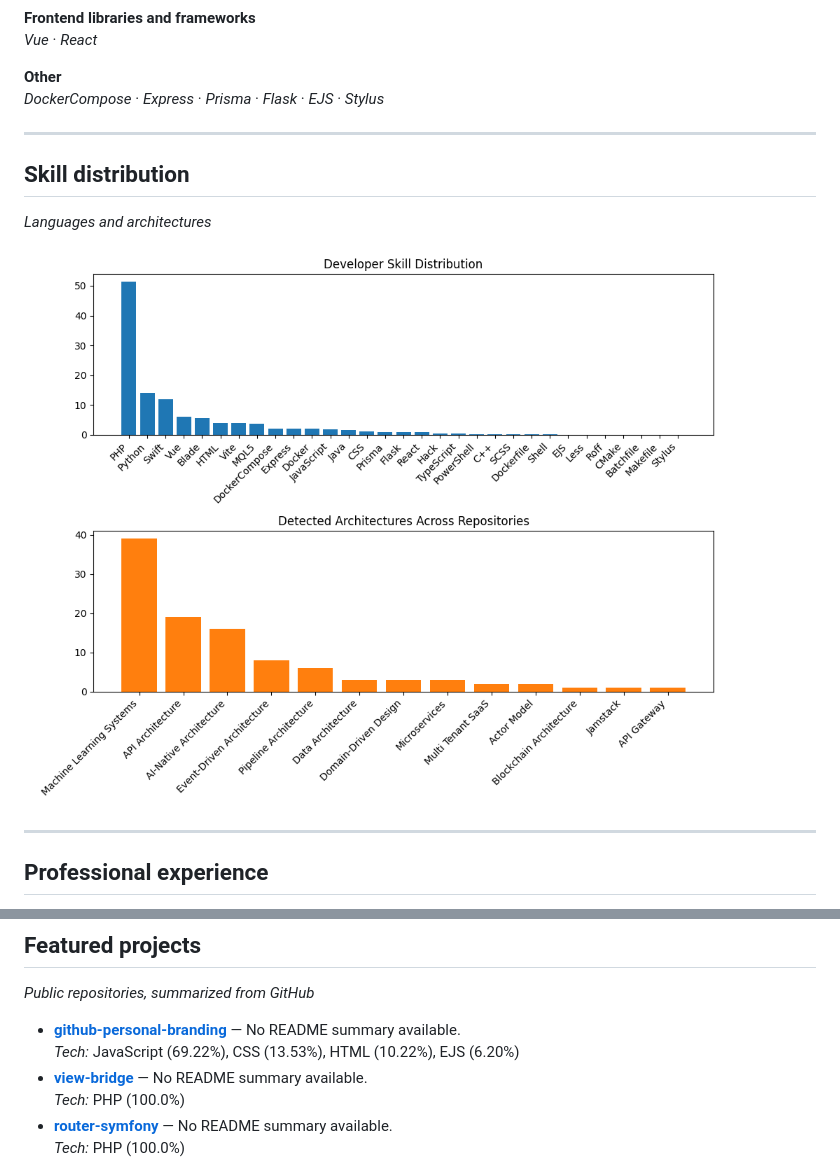
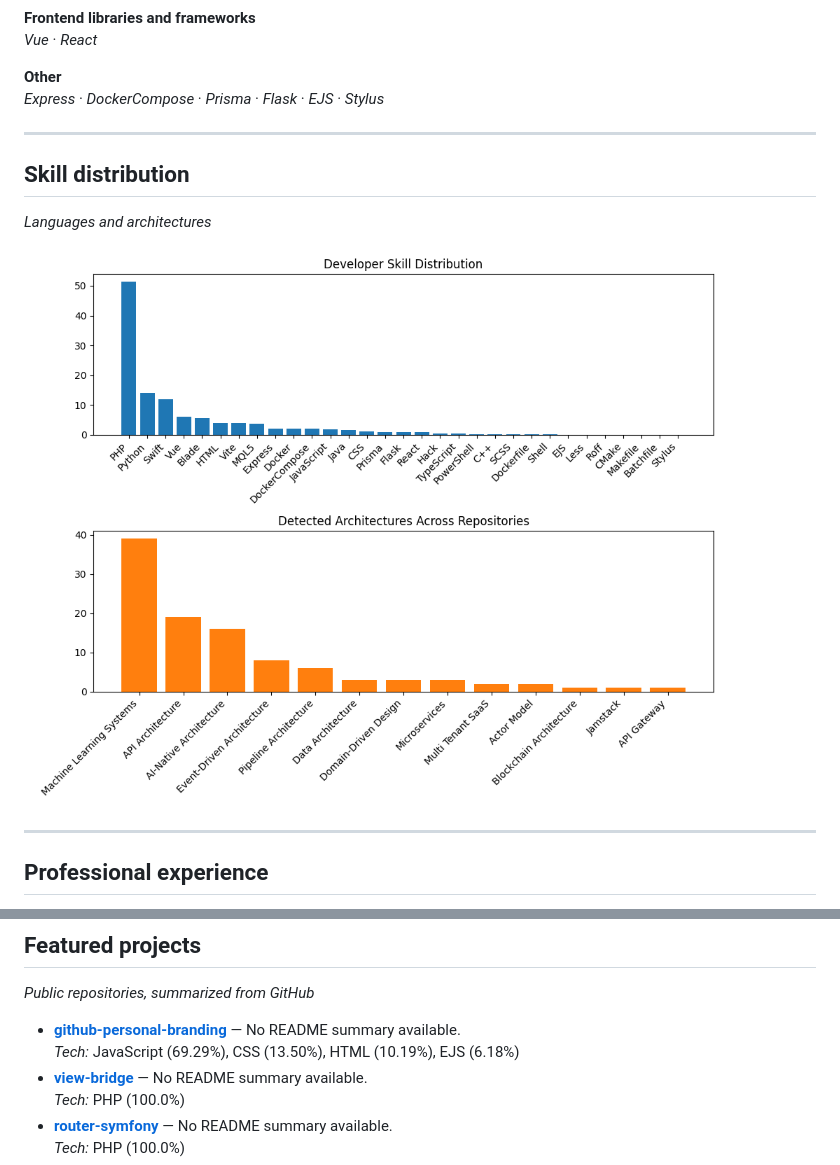
Before and after one commit to joel767443/joel767443, a Markdown page: README.md, 2 parts joined by grey strips. GitHub-like rendering; pictures changed too: skills_chart.png.

```diff
--- a/README.md
+++ b/README.md
@@ -44,7 +44,7 @@ Senior Systems Architect Backend Engineer Senior Systems Architect & Backend Eng
 *Vue* · *React*
 
 **Other**
-*DockerCompose* · *Express* · *Prisma* · *Flask* · *EJS* · *Stylus*
+*Express* · *DockerCompose* · *Prisma* · *Flask* · *EJS* · *Stylus*
 
 ---
 ## Skill distribution
@@ -139,7 +139,7 @@ TestDome · *Issued Jan 2019*
 *Public repositories, summarized from GitHub*
 
 - **[github-personal-branding](https://github.com/joel767443/github-personal-branding)** — No README summary available.
-  *Tech:* JavaScript (69.22%), CSS (13.53%), HTML (10.22%), EJS (6.20%)
+  *Tech:* JavaScript (69.29%), CSS (13.50%), HTML (10.19%), EJS (6.18%)
 - **[view-bridge](https://github.com/joel767443/view-bridge)** — No README summary available.
   *Tech:* PHP (100.0%)
 - **[router-symfony](https://github.com/joel767443/router-symfony)** — No README summary available.
```
Also changed, not shown: 1 other file.
